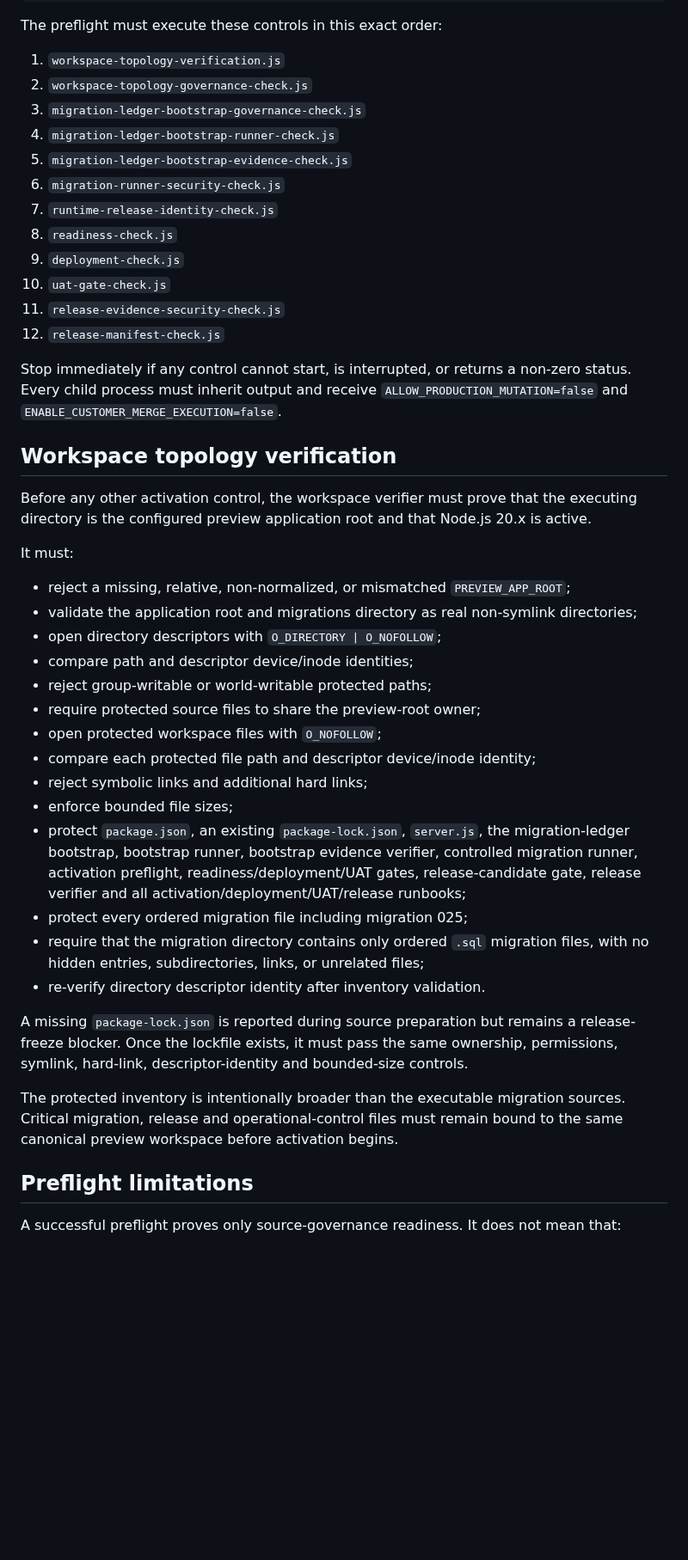
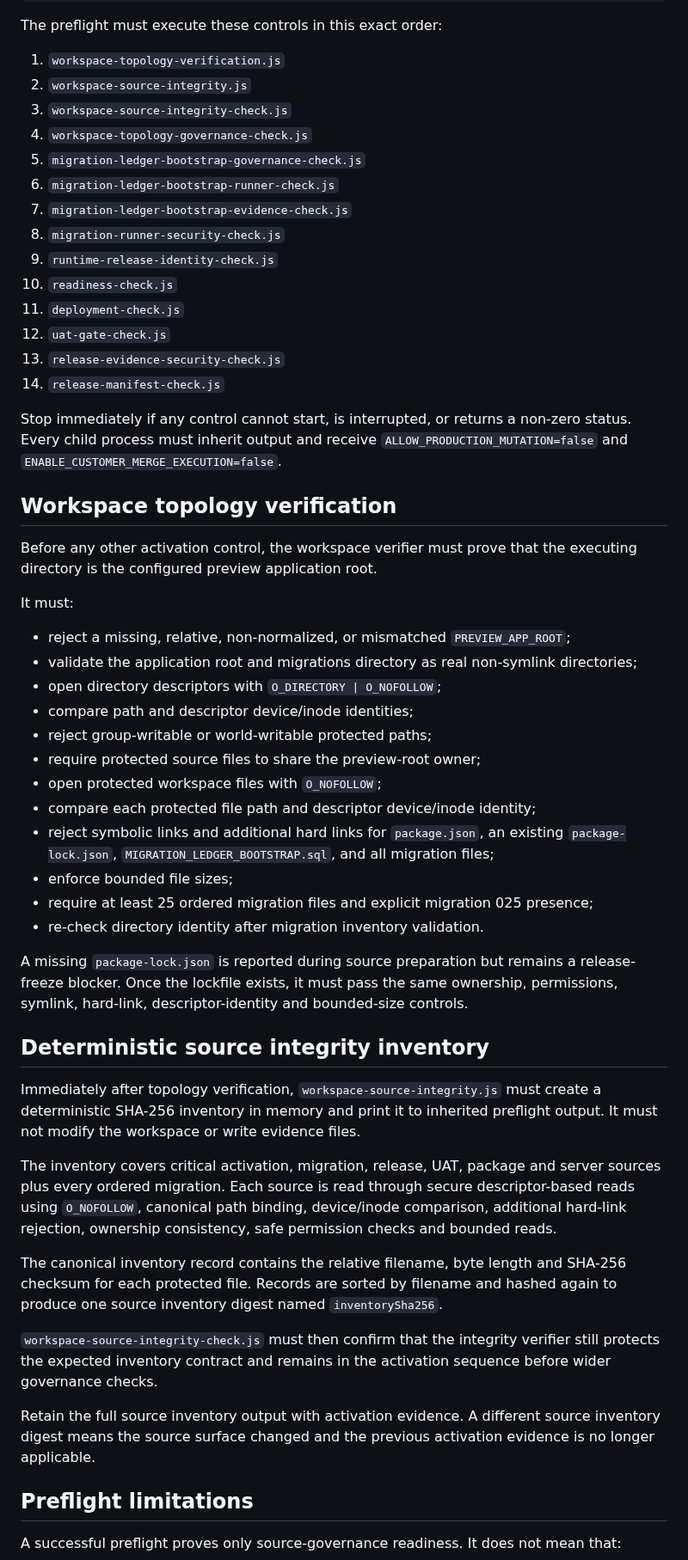
Before and after one commit to SjlerAi/talk2me, a Markdown page: os2-preview/PREVIEW_ACTIVATION_RUNBOOK.md, the part around one of its changes. Shown at 86% size. Drawn GitHub-style; blank space fills up the shorter version.

Commit message:
Document deterministic source integrity preflight

```diff
--- a/os2-preview/PREVIEW_ACTIVATION_RUNBOOK.md
+++ b/os2-preview/PREVIEW_ACTIVATION_RUNBOOK.md
@@ -31,23 +31,25 @@ npm run verify:preview-activation-preflight
 The preflight must execute these controls in this exact order:
 
 1. `workspace-topology-verification.js`
-2. `workspace-topology-governance-check.js`
-3. `migration-ledger-bootstrap-governance-check.js`
-4. `migration-ledger-bootstrap-runner-check.js`
-5. `migration-ledger-bootstrap-evidence-check.js`
-6. `migration-runner-security-check.js`
-7. `runtime-release-identity-check.js`
-8. `readiness-check.js`
-9. `deployment-check.js`
-10. `uat-gate-check.js`
-11. `release-evidence-security-check.js`
-12. `release-manifest-check.js`
+2. `workspace-source-integrity.js`
+3. `workspace-source-integrity-check.js`
+4. `workspace-topology-governance-check.js`
+5. `migration-ledger-bootstrap-governance-check.js`
+6. `migration-ledger-bootstrap-runner-check.js`
+7. `migration-ledger-bootstrap-evidence-check.js`
+8. `migration-runner-security-check.js`
+9. `runtime-release-identity-check.js`
+10. `readiness-check.js`
+11. `deployment-check.js`
+12. `uat-gate-check.js`
+13. `release-evidence-security-check.js`
+14. `release-manifest-check.js`
 
 Stop immediately if any control cannot start, is interrupted, or returns a non-zero status. Every child process must inherit output and receive `ALLOW_PRODUCTION_MUTATION=false` and `ENABLE_CUSTOMER_MERGE_EXECUTION=false`.
 
 ## Workspace topology verification
 
-Before any other activation control, the workspace verifier must prove that the executing directory is the configured preview application root and that Node.js 20.x is active.
+Before any other activation control, the workspace verifier must prove that the executing directory is the configured preview application root.
 
 It must:
 
@@ -59,16 +61,24 @@ It must:
 - require protected source files to share the preview-root owner;
 - open protected workspace files with `O_NOFOLLOW`;
 - compare each protected file path and descriptor device/inode identity;
-- reject symbolic links and additional hard links;
+- reject symbolic links and additional hard links for `package.json`, an existing `package-lock.json`, `MIGRATION_LEDGER_BOOTSTRAP.sql`, and all migration files;
 - enforce bounded file sizes;
-- protect `package.json`, an existing `package-lock.json`, `server.js`, the migration-ledger bootstrap, bootstrap runner, bootstrap evidence verifier, controlled migration runner, activation preflight, readiness/deployment/UAT gates, release-candidate gate, release verifier and all activation/deployment/UAT/release runbooks;
-- protect every ordered migration file including migration 025;
-- require that the migration directory contains only ordered `.sql` migration files, with no hidden entries, subdirectories, links, or unrelated files;
-- re-verify directory descriptor identity after inventory validation.
+- require at least 25 ordered migration files and explicit migration 025 presence;
+- re-check directory identity after migration inventory validation.
 
 A missing `package-lock.json` is reported during source preparation but remains a release-freeze blocker. Once the lockfile exists, it must pass the same ownership, permissions, symlink, hard-link, descriptor-identity and bounded-size controls.
 
-The protected inventory is intentionally broader than the executable migration sources. Critical migration, release and operational-control files must remain bound to the same canonical preview workspace before activation begins.
+## Deterministic source integrity inventory
+
+Immediately after topology verification, `workspace-source-integrity.js` must create a deterministic SHA-256 inventory in memory and print it to inherited preflight output. It must not modify the workspace or write evidence files.
+
+The inventory covers critical activation, migration, release, UAT, package and server sources plus every ordered migration. Each source is read through secure descriptor-based reads using `O_NOFOLLOW`, canonical path binding, device/inode comparison, additional hard-link rejection, ownership consistency, safe permission checks and bounded reads.
+
+The canonical inventory record contains the relative filename, byte length and SHA-256 checksum for each protected file. Records are sorted by filename and hashed again to produce one source inventory digest named `inventorySha256`.
+
+`workspace-source-integrity-check.js` must then confirm that the integrity verifier still protects the expected inventory contract and remains in the activation sequence before wider governance checks.
+
+Retain the full source inventory output with activation evidence. A different source inventory digest means the source surface changed and the previous activation evidence is no longer applicable.
 
 ## Preflight limitations
 
```
Also changed, not shown: other parts of os2-preview/PREVIEW_ACTIVATION_RUNBOOK.md (+33 -4 lines).
